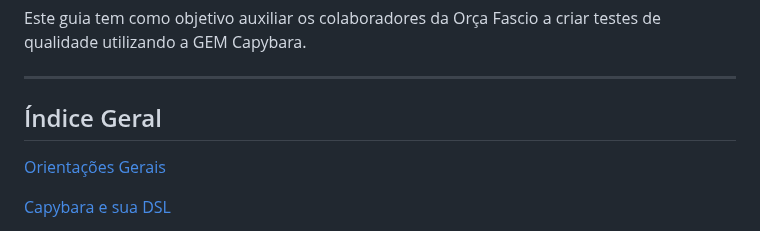
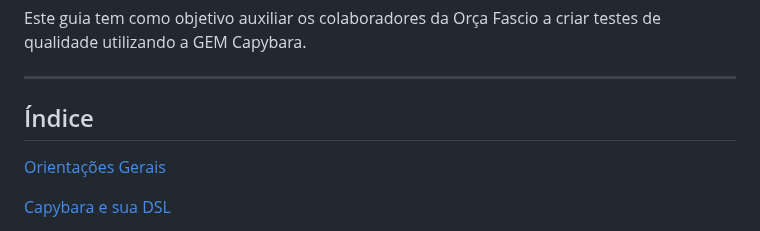
Before and after one commit to Phill9242/capybara_tests, a Markdown page: README.md, the part around one of its changes. GitHub-like rendering.

```diff
--- a/README.md
+++ b/README.md
@@ -3,7 +3,7 @@
 Este guia tem como objetivo auxiliar os colaboradores da Orça Fascio a criar testes de qualidade utilizando a GEM Capybara.
 
 ___
-## Índice Geral
+## Índice
 
 [Orientações Gerais](#orientações-gerais)
 
```
Also changed, not shown: other parts of README.md (+2 -2 lines).
